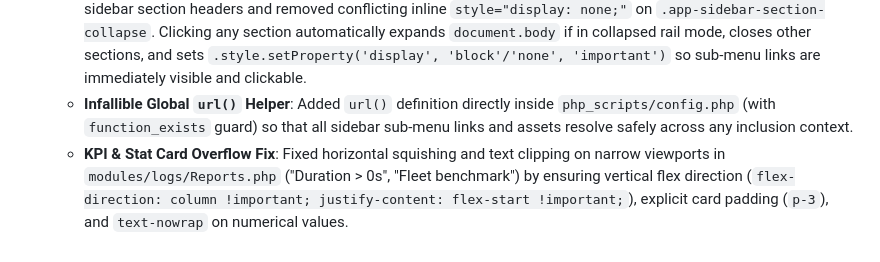
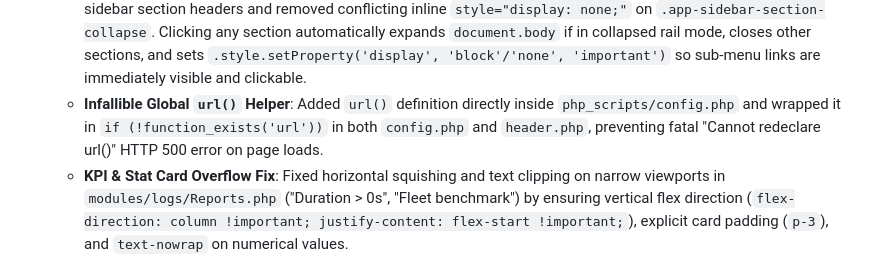
Before and after one commit to sa64ammahale/callnowCRM, a Markdown page: project-context/CODEBASE_SUMMARY.md, the part around the change. GitHub-like rendering.

Commit message:
docs: document header.php url helper guard

```diff
--- a/project-context/CODEBASE_SUMMARY.md
+++ b/project-context/CODEBASE_SUMMARY.md
@@ -375,7 +375,7 @@ Strictly aligned the entire project with `zoho-crm-ui-ux-skill.md` (enterprise h
   - **UI Alignment Polish**: In `modules/leads/leads_dashboard.php`, normalized search input to `form-control-sm` and `input-group-sm` to perfectly align with `btn-sm`.
 - **Sidebar Sub-menu Link Switching, Card Format Normalization, Natural Background Tints & Universal Dropdown Chevrons (2026-11-03)**:
   - **Sidebar Section Switching & Sub-menu Visibility**: Resolved double-toggle race conditions between inline event handlers and external script listeners. Standardized `onclick="toggleSidebarSection(this, event)"` on all 6 sidebar section headers and removed conflicting inline `style="display: none;"` on `.app-sidebar-section-collapse`. Clicking any section automatically expands `document.body` if in collapsed rail mode, closes other sections, and sets `.style.setProperty('display', 'block'/'none', 'important')` so sub-menu links are immediately visible and clickable.
-  - **Infallible Global `url()` Helper**: Added `url()` definition directly inside `php_scripts/config.php` (with `function_exists` guard) so that all sidebar sub-menu links and assets resolve safely across any inclusion context.
+  - **Infallible Global `url()` Helper**: Added `url()` definition directly inside `php_scripts/config.php` and wrapped it in `if (!function_exists('url'))` in both `config.php` and `header.php`, preventing fatal "Cannot redeclare url()" HTTP 500 error on page loads.
   - **KPI & Stat Card Overflow Fix**: Fixed horizontal squishing and text clipping on narrow viewports in `modules/logs/Reports.php` ("Duration > 0s", "Fleet benchmark") by ensuring vertical flex direction (`flex-direction: column !important; justify-content: flex-start !important;`), explicit card padding (`p-3`), and `text-nowrap` on numerical values.
   - **Resource Quota Wrapping**: In `modules/settings/super_admin_panel.php`, replaced `flex-wrap` with `text-nowrap` on tenant quota numbers (`4 / 10`, `6 / 5`, `58,818 / 500,000`, `21.64 MB / 500 MB`) so fractions never split vertically across multiple lines.
   - **Universal Dropdown Chevrons**: Replaced fragile URL-encoded SVGs with crisp, browser-universal Base64-encoded SVG downward chevrons on all `<select>`, `.form-select`, and `.form-select-sm` inputs with dedicated 2rem right padding, and ensured rotating carets on all `.dropdown-toggle` and `[data-bs-toggle="dropdown"]` buttons.
```
